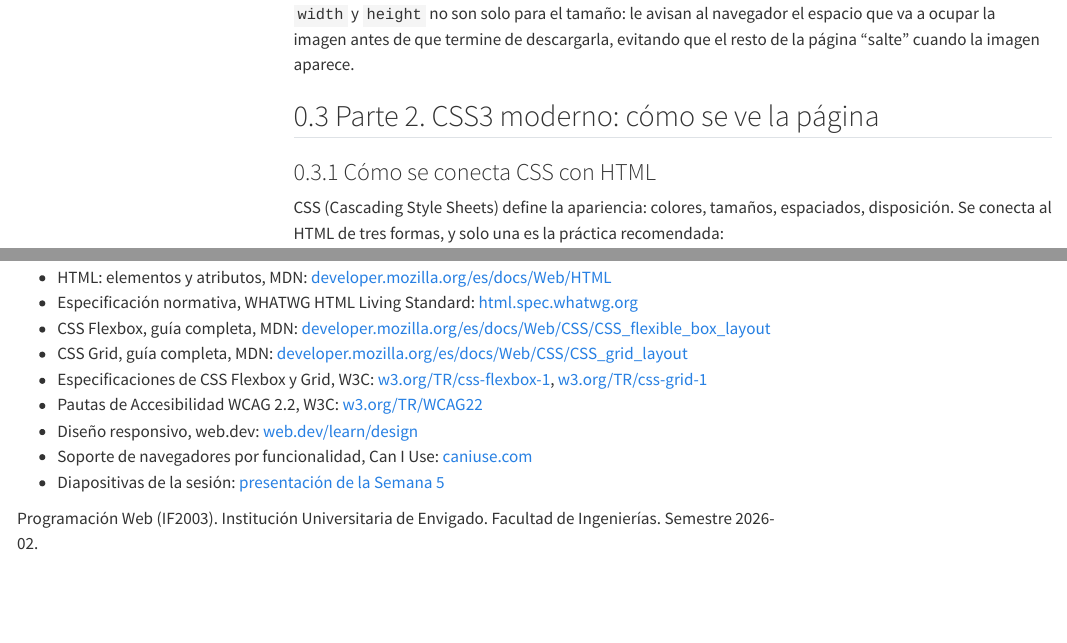
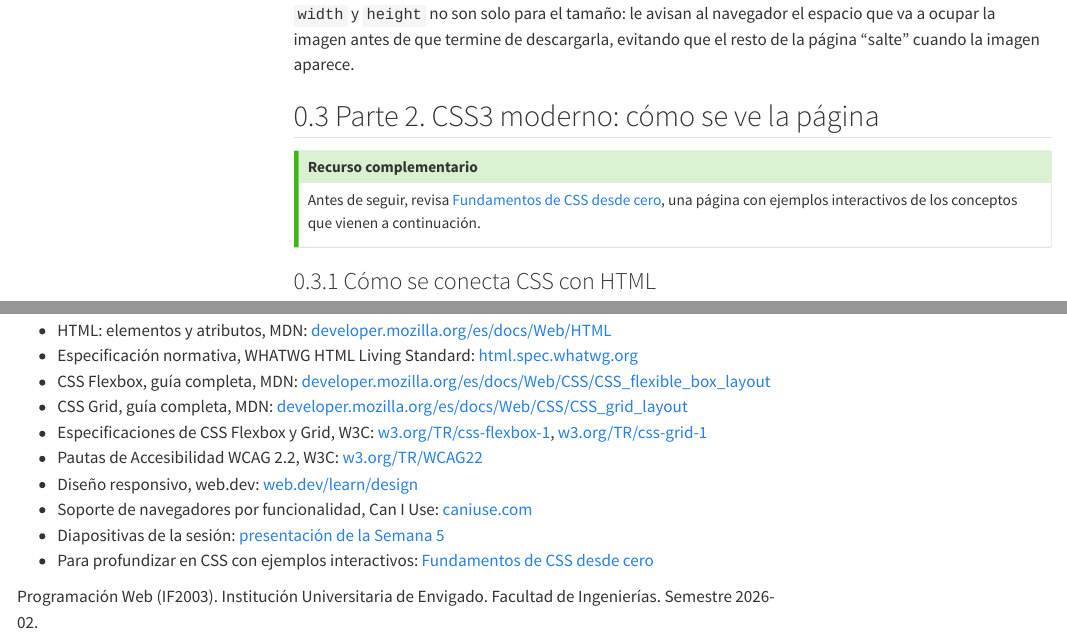
Before and after one commit to OscarLeoSanchez/sitio-iue-2026-02, a Quarto document (web/semana-05/index.qmd): the page in a window 1100 px wide, from 12510 px down, and a second part further down, joined at a grey line. Rendered offline with R 4.5, knitr and Pandoc in place of Quarto, with nearby package versions; menus at the side of the page are left out; long lines of code are wrapped.

Commit message:
Agrega recurso interactivo de CSS en la Semana 5 de Web
Enlaza fundamentos-css-interactivo.html al inicio de la Parte 2 (CSS3
moderno) de la guia de Semana 5, ademas de la seccion de Recursos.

Co-Authored-By: Claude Sonnet 5 <noreply@anthropic.com>
Claude-Session: https://claude.ai/code/session_01V5zvju5zwzhMs7qgq8Jp3X

```diff
--- a/web/semana-05/index.qmd
+++ b/web/semana-05/index.qmd
@@ -493,6 +493,13 @@ la imagen antes de que termine de descargarla, evitando que el resto de la pági
 la imagen aparece.
 
 ## Parte 2. CSS3 moderno: cómo se ve la página
+
+::: {.callout-tip}
+## Recurso complementario
+
+Antes de seguir, revisa [Fundamentos de CSS desde cero](fundamentos-css-interactivo.html), una
+página con ejemplos interactivos de los conceptos que vienen a continuación.
+:::
 
 ### Cómo se conecta CSS con HTML
 
@@ -1384,6 +1391,7 @@ continuar.
 - Diseño responsivo, web.dev: [web.dev/learn/design](https://web.dev/learn/design)
 - Soporte de navegadores por funcionalidad, Can I Use: [caniuse.com](https://caniuse.com/)
 - Diapositivas de la sesión: [presentación de la Semana 5](presentacion.qmd)
+- Para profundizar en CSS con ejemplos interactivos: [Fundamentos de CSS desde cero](fundamentos-css-interactivo.html)
 
 ::: {.pie-doc}
 Programación Web (IF2003). Institución Universitaria de Envigado. Facultad de Ingenierías.
```
Also changed, not shown: docs/search.json, web/semana-05/fundamentos-css-interactivo.html (added), 3 other files.
